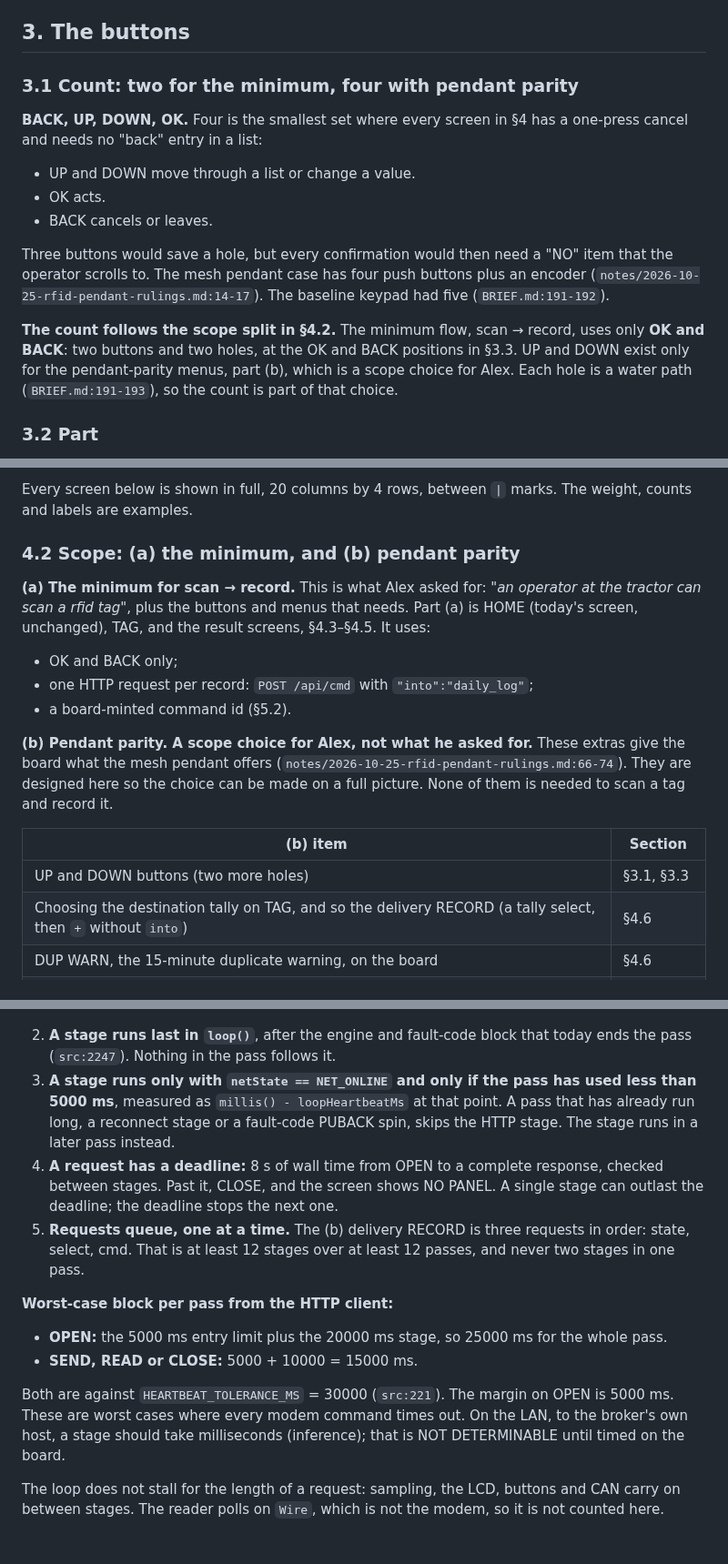
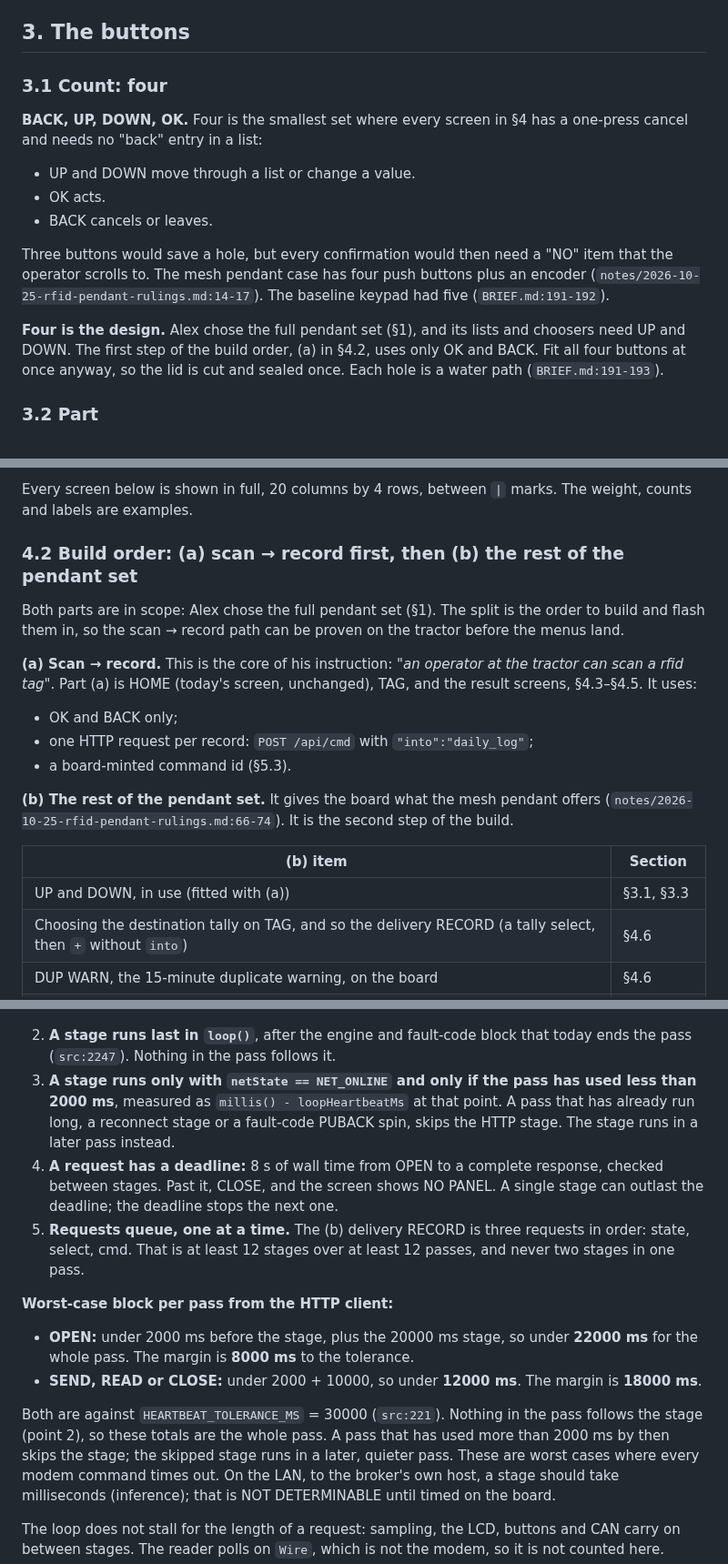
Before and after one commit to Alex-Pennington/ArduinoHydraulicScale, a Markdown page: docs/design/2026-10-29-onboard-rfid-buttons-menus.md, 3 parts joined by grey strips. Shown at 91% size. Rendered like a GitHub page; blank space fills up the shorter version.

```diff
--- a/docs/design/2026-10-29-onboard-rfid-buttons-menus.md
+++ b/docs/design/2026-10-29-onboard-rfid-buttons-menus.md
@@ -176,7 +186,7 @@ case log's dispatched layout worker carries them (`notes/case-v2-log.md:77-80`).
 
 ## 3. The buttons
 
-### 3.1 Count: two for the minimum, four with pendant parity
+### 3.1 Count: four
 
 **BACK, UP, DOWN, OK.** Four is the smallest set where every screen in §4 has a one-press cancel
 and needs no "back" entry in a list:
@@ -190,10 +200,10 @@ operator scrolls to. The mesh pendant case has four push buttons plus an encoder
 (`notes/2026-10-25-rfid-pendant-rulings.md:14-17`). The baseline keypad had five
 (`BRIEF.md:191-192`).
 
-**The count follows the scope split in §4.2.** The minimum flow, scan → record, uses only **OK and
-BACK**: two buttons and two holes, at the OK and BACK positions in §3.3. UP and DOWN exist only
-for the pendant-parity menus, part (b), which is a scope choice for Alex. Each hole is a water
-path (`BRIEF.md:191-193`), so the count is part of that choice.
+**Four is the design.** Alex chose the full pendant set (§1), and its lists and choosers need UP
+and DOWN. The first step of the build order, (a) in §4.2, uses only OK and BACK. Fit all four
+buttons at once anyway, so the lid is cut and sealed once. Each hole is a water path
+(`BRIEF.md:191-193`).
 
 ### 3.2 Part
 
@@ -309,24 +319,25 @@ at the board end. Part (a) alone fits BACK and OK on D2 and D5 and runs three co
 Every screen below is shown in full, 20 columns by 4 rows, between `|` marks. The weight, counts
 and labels are examples.
 
-### 4.2 Scope: (a) the minimum, and (b) pendant parity
+### 4.2 Build order: (a) scan → record first, then (b) the rest of the pendant set
 
-**(a) The minimum for scan → record.** This is what Alex asked for: *"an operator at the tractor
-can scan a rfid tag"*, plus the buttons and menus that needs. Part (a) is HOME (today's screen,
-unchanged), TAG, and the result screens, §4.3–§4.5. It uses:
+Both parts are in scope: Alex chose the full pendant set (§1). The split is the order to build
+and flash them in, so the scan → record path can be proven on the tractor before the menus land.
+
+**(a) Scan → record.** This is the core of his instruction: *"an operator at the tractor can scan a
+rfid tag"*. Part (a) is HOME (today's screen, unchanged), TAG, and the result screens, §4.3–§4.5.
+It uses:
 
 - OK and BACK only;
 - one HTTP request per record: `POST /api/cmd` with `"into":"daily_log"`;
-- a board-minted command id (§5.2).
+- a board-minted command id (§5.3).
 
-**(b) Pendant parity. A scope choice for Alex, not what he asked for.** These extras give the board
-what the mesh pendant offers (`notes/2026-10-25-rfid-pendant-rulings.md:66-74`). They are
-designed here so the choice can be made on a full picture. None of them is needed to scan a tag
-and record it.
+**(b) The rest of the pendant set.** It gives the board what the mesh pendant offers
+(`notes/2026-10-25-rfid-pendant-rulings.md:66-74`). It is the second step of the build.
 
 | (b) item | Section |
 |---|---|
-| UP and DOWN buttons (two more holes) | §3.1, §3.3 |
+| UP and DOWN, in use (fitted with (a)) | §3.1, §3.3 |
 | Choosing the destination tally on TAG, and so the delivery RECORD (a tally select, then `+` without `into`) | §4.6 |
 | DUP WARN, the 15-minute duplicate warning, on the board | §4.6 |
 | MENU, with RECORD NO TAG, TARE, UNDO LAST, CLEAR BOARD | §4.7, §4.8 |
@@ -765,7 +775,7 @@ against the 30000 ms heartbeat tolerance (`src:221`). The watchdog would reset t
 2. **A stage runs last in `loop()`**, after the engine and fault-code block that today ends the pass
    (`src:2247`). Nothing in the pass follows it.
 3. **A stage runs only with `netState == NET_ONLINE` and only if the pass has used less than
-   5000 ms**, measured as `millis() - loopHeartbeatMs` at that point. A pass that has already run
+   2000 ms**, measured as `millis() - loopHeartbeatMs` at that point. A pass that has already run
    long, a reconnect stage or a fault-code PUBACK spin, skips the HTTP stage. The stage runs in a
    later pass instead.
 4. **A request has a deadline:** 8 s of wall time from OPEN to a complete response, checked between
@@ -777,10 +787,13 @@ against the 30000 ms heartbeat tolerance (`src:221`). The watchdog would reset t
 
 **Worst-case block per pass from the HTTP client:**
 
-- **OPEN:** the 5000 ms entry limit plus the 20000 ms stage, so 25000 ms for the whole pass.
-- **SEND, READ or CLOSE:** 5000 + 10000 = 15000 ms.
+- **OPEN:** under 2000 ms before the stage, plus the 20000 ms stage, so under **22000 ms** for the
+  whole pass. The margin is **8000 ms** to the tolerance.
+- **SEND, READ or CLOSE:** under 2000 + 10000, so under **12000 ms**. The margin is **18000 ms**.
 
-Both are against `HEARTBEAT_TOLERANCE_MS` = 30000 (`src:221`). The margin on OPEN is 5000 ms.
+Both are against `HEARTBEAT_TOLERANCE_MS` = 30000 (`src:221`). Nothing in the pass follows the
+stage (point 2), so these totals are the whole pass. A pass that has used more than 2000 ms by
+then skips the stage; the skipped stage runs in a later, quieter pass.
 These are worst cases where every modem command times out. On the LAN, to the broker's own host, a
 stage should take milliseconds (inference); that is NOT DETERMINABLE until timed on the board.
 
```
Also changed, not shown: other parts of docs/design/2026-10-29-onboard-rfid-buttons-menus.md (+24 -15 lines).
